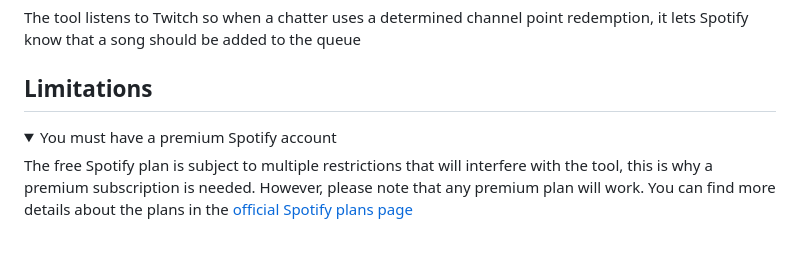
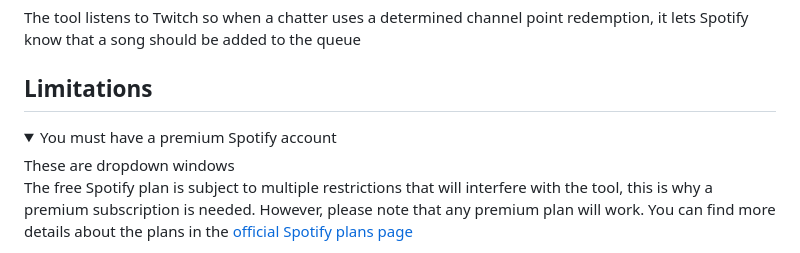
Before and after one commit to Schlvf/Twitch2Spotify, a Markdown page: README.md, the part around the change. Rendered like a GitHub page; folded sections open.

```diff
--- a/README.md
+++ b/README.md
@@ -18,6 +18,7 @@ The tool listens to Twitch so when a chatter uses a determined channel point red
 
 ## Limitations
 <details>
+These are dropdown windows
 <summary>You must have a premium Spotify account</summary>
 
 The free Spotify plan is subject to multiple restrictions that will interfere with the tool, this is why a premium subscription is needed. However, please note that any premium plan will work. You can find more details about the plans in the [official Spotify plans page](https://www.spotify.com/co-en/premium/)
```
Also changed, not shown: docs/setup_guide.md (+5 -3 lines).
